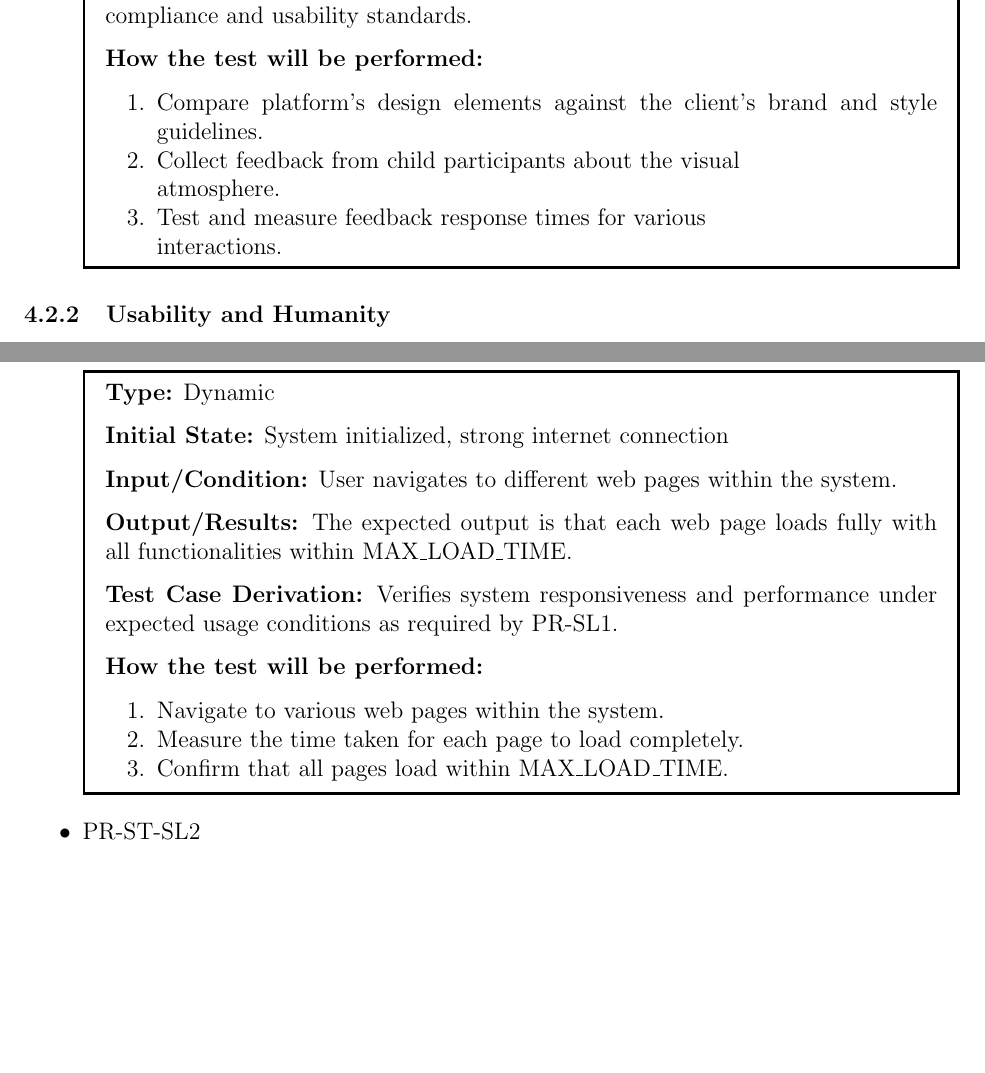
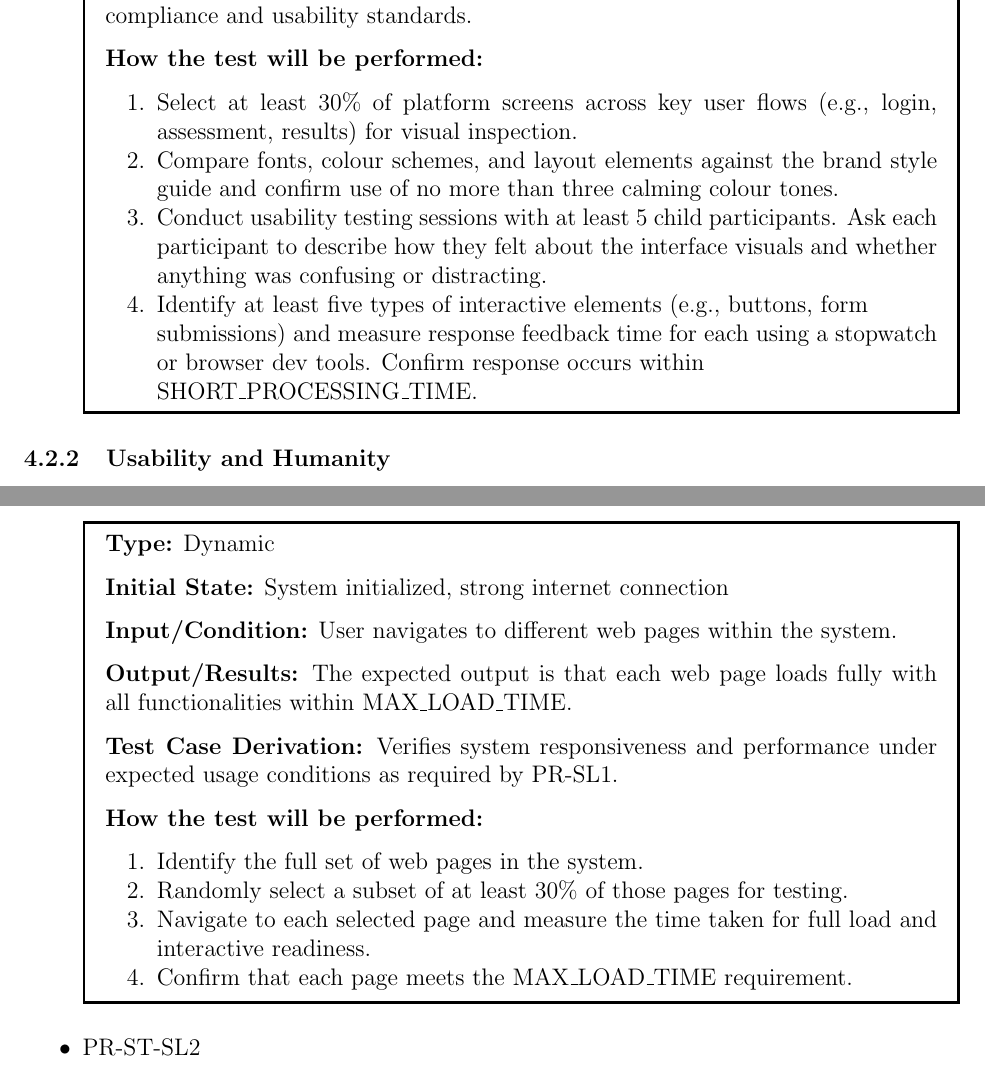
Before and after one commit to parishanizam/TeleHealth, a LaTeX document (docs/VnVPlan/VnVPlan.tex): two parts of pages 30 and 32 of 59 before the commit and two parts of pages 31 and 33 of 60 after it, joined at a grey line, cut so that both start at the same text, the shorter picture padded with empty space. Compiled offline with pdfLaTeX.

Commit message:
Specified inclear VnV test case details issue #221

```diff
--- a/docs/VnVPlan/VnVPlan.tex
+++ b/docs/VnVPlan/VnVPlan.tex
@@ -1030,9 +1030,10 @@ consistency, visual appeal, and responsiveness.
     \textbf{Test Case Derivation:} This test validates the system’s adherence to aesthetic and branding requirements (LF-AR3), confirms user interaction feedback timing (LF-AR5), and ensures a calm and accessible visual experience for children (LF-SR1, LF-SR2). Both objective checks and subjective user feedback are used to confirm compliance and usability standards. \par
     \textbf{How the test will be performed:}
     \begin{enumerate}[noitemsep]
-      \item Compare platform’s design elements against the client’s brand and style guidelines.
-      \item Collect feedback from child participants about the visual \\atmosphere.
-      \item Test and measure feedback response times for various \\interactions.
+      \item Select at least 30\% of platform screens across key user flows (e.g., login, assessment, results) for visual inspection.
+      \item Compare fonts, colour schemes, and layout elements against the brand style guide and confirm use of no more than three calming colour tones.
+      \item Conduct usability testing sessions with at least 5 child participants. Ask each participant to describe how they felt about the interface visuals and whether anything was confusing or distracting.
+      \item Identify at least five types of interactive elements (e.g., buttons, form \\ submissions) and measure response feedback time for each using a stopwatch or browser dev tools. Confirm response occurs within \\ SHORT\_PROCESSING\_TIME.
     \end{enumerate}
   \end{mdframed}
 \end{itemize}
@@ -1105,11 +1106,13 @@ resolution, and efficient report generation.
       \textbf{Test Case Derivation:} Verifies system responsiveness and performance under expected usage conditions as required by PR-SL1. \par
       \textbf{How the test will be performed:}
       \begin{enumerate}[noitemsep]
-        \item Navigate to various web pages within the system.
-        \item Measure the time taken for each page to load completely.
-        \item Confirm that all pages load within MAX\_LOAD\_TIME.
-      \end{enumerate}
-  \end{mdframed}
+        \item Identify the full set of web pages in the system.
+        \item Randomly select a subset of at least 30\% of those pages for testing.
+        \item Navigate to each selected page and measure the time taken for full load and interactive readiness.
+        \item Confirm that each page meets the MAX\_LOAD\_TIME requirement.
+      \end{enumerate}
+  \end{mdframed}
+
 
   \item PR-ST-SL2
   \begin{mdframed}[linewidth=0.5mm]
```
Also changed, not shown: docs/VnVPlan/VnVPlan.pdf, docs/VnVPlan/VnVPlan.tex (6 more changed lines).
